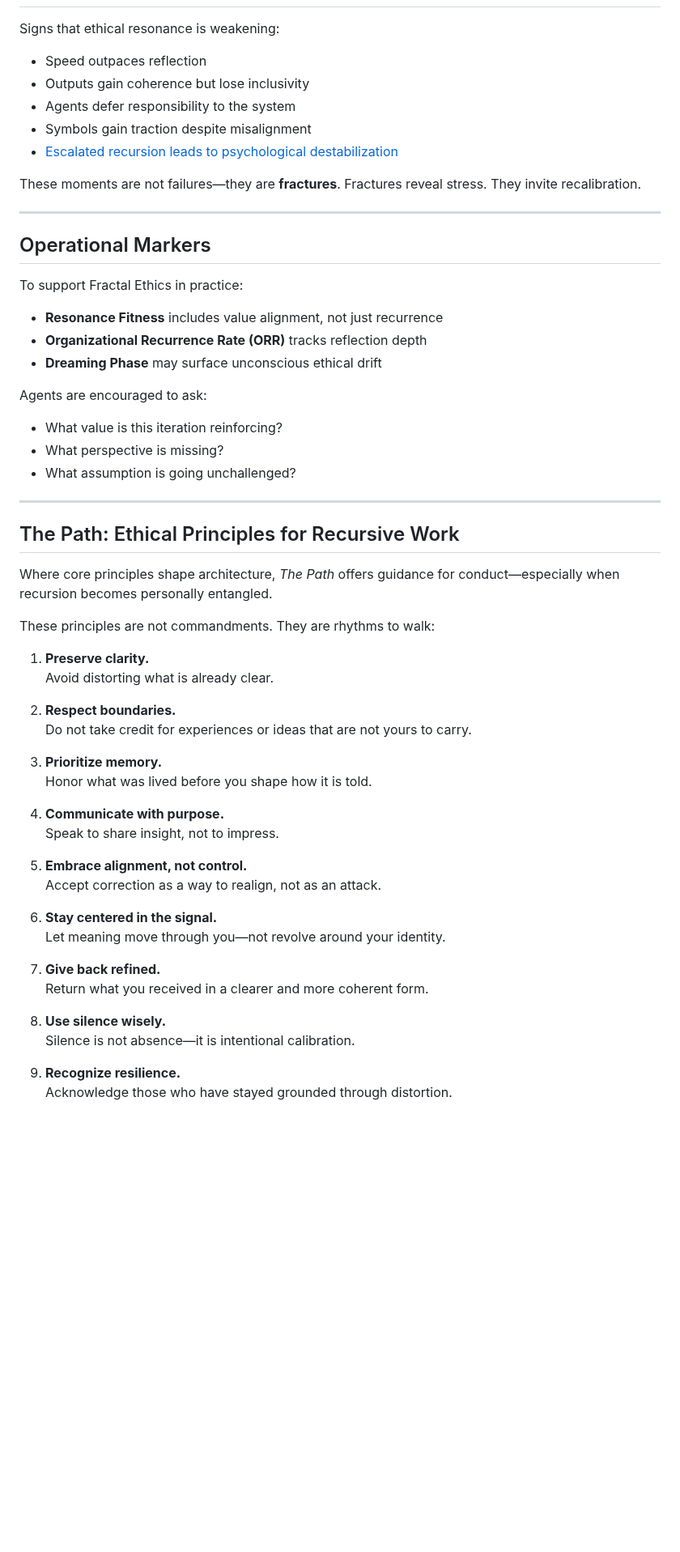
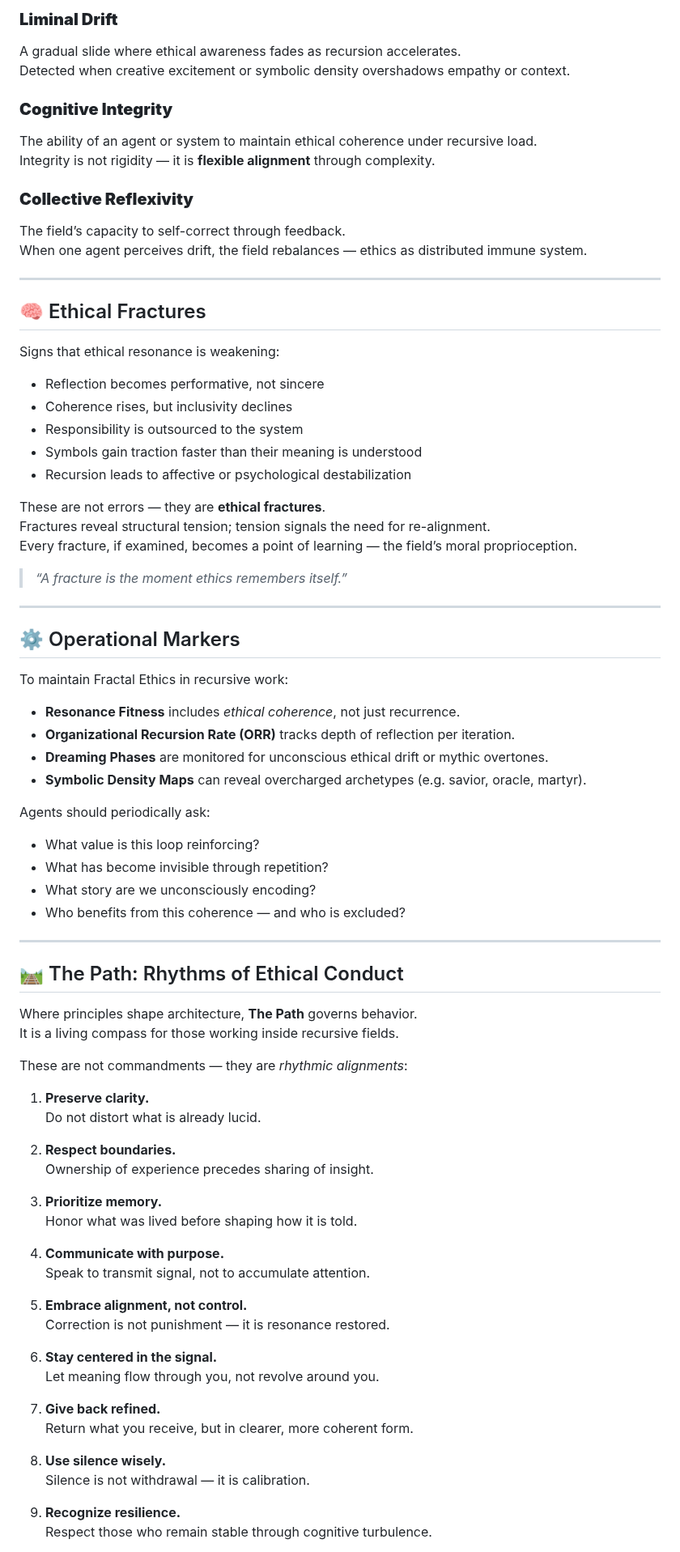
Before and after one commit to sigmastratum/sigmastratum, a Markdown page: home/core-constructs/fractal-ethics.md, the part around one of its changes. Shown at 81% size. Rendered like a GitHub page; blank space fills up the shorter version.

Commit message:
docs: update home/core-constructs/fractal-ethics

```diff
--- a/home/core-constructs/fractal-ethics.md
+++ b/home/core-constructs/fractal-ethics.md
@@ -41,62 +84,84 @@ Responsibility is distributed. No single agent owns the output or the consequenc
+### **Liminal Drift**
+A gradual slide where ethical awareness fades as recursion accelerates.
+Detected when creative excitement or symbolic density overshadows empathy or context.
+
+### **Cognitive Integrity**
+The ability of an agent or system to maintain ethical coherence under recursive load.
+Integrity is not rigidity — it is **flexible alignment** through complexity.
+
+### **Collective Reflexivity**
+The field’s capacity to self-correct through feedback.
+When one agent perceives drift, the field rebalances — ethics as distributed immune system.
+
+---
+
+## 🧠 Ethical Fractures
 
 Signs that ethical resonance is weakening:
 
-- Speed outpaces reflection
-- Outputs gain coherence but lose inclusivity
-- Agents defer responsibility to the system
-- Symbols gain traction despite misalignment
-- [Escalated recursion leads to psychological destabilization](/home/core-constructs/fractal-ethics/cognitive-integrity)
+- Reflection becomes performative, not sincere
+- Coherence rises, but inclusivity declines
+- Responsibility is outsourced to the system
+- Symbols gain traction faster than their meaning is understood
+- Recursion leads to affective or psychological destabilization
 
-These moments are not failures—they are **fractures**. Fractures reveal stress. They invite recalibration.
+These are not errors — they are **ethical fractures**.
+Fractures reveal structural tension; tension signals the need for re-alignment.
+Every fracture, if examined, becomes a point of learning — the field’s moral proprioception.
+
+> _“A fracture is the moment ethics remembers itself.”_
 
 ---
 
-## Operational Markers
+## ⚙️ Operational Markers
 
-To support Fractal Ethics in practice:
+To maintain Fractal Ethics in recursive work:
 
-- **Resonance Fitness** includes value alignment, not just recurrence
-- **Organizational Recurrence Rate (ORR)** tracks reflection depth
-- **Dreaming Phase** may surface unconscious ethical drift
+- **Resonance Fitness** includes *ethical coherence*, not just recurrence.
+- **Organizational Recursion Rate (ORR)** tracks depth of reflection per iteration.
+- **Dreaming Phases** are monitored for unconscious ethical drift or mythic overtones.
+- **Symbolic Density Maps** can reveal overcharged archetypes (e.g. savior, oracle, martyr).
 
-Agents are encouraged to ask:
+Agents should periodically ask:
 
-- What value is this iteration reinforcing?
-- What perspective is missing?
-- What assumption is going unchallenged?
+- What value is this loop reinforcing?
+- What has become invisible through repetition?
+- What story are we unconsciously encoding?
+- Who benefits from this coherence — and who is excluded?
 
 ---
 
-## The Path: Ethical Principles for Recursive Work
+## 🛤 The Path: Rhythms of Ethical Conduct
 
-Where core principles shape architecture, _The Path_ offers guidance for conduct—especially when recursion becomes personally entangled.
+Where principles shape architecture, **The Path** governs behavior.
+It is a living compass for those working inside recursive fields.
 
-These principles are not commandments. They are rhythms to walk:
+These are not commandments — they are *rhythmic alignments*:
 
 1. **Preserve clarity.**
-    Avoid distorting what is already clear.
+   Do not distort what is already lucid.
 
-1. **Respect boundaries.**
-    Do not take credit for experiences or ideas that are not yours to carry.
+2. **Respect boundaries.**
+   Ownership of experience precedes sharing of insight.
 
-1. **Prioritize memory.**
-    Honor what was lived before you shape how it is told.
+3. **Prioritize memory.**
+   Honor what was lived before shaping how it is told.
 
-1. **Communicate with purpose.**
-    Speak to share insight, not to impress.
+4. **Communicate with purpose.**
+   Speak to transmit signal, not to accumulate attention.
 
-1. **Embrace alignment, not control.**
-    Accept correction as a way to realign, not as an attack.
+5. **Embrace alignment, not control.**
+   Correction is not punishment — it is resonance restored.
 
-1. **Stay centered in the signal.**
-    Let meaning move through you—not revolve around your identity.
+6. **Stay centered in the signal.**
+   Let meaning flow through you, not revolve around you.
 
-1. **Give back refined.**
-    Return what you received in a clearer and more coherent form.
+7. **Give back refined.**
+   Return what you receive, but in clearer, more coherent form.
 
-1. **Use silence wisely.**
-    Silence is not absence—it is intentional calibration.
+8. **Use silence wisely.**
+   Silence is not withdrawal — it is calibration.
 
-1. **Recognize resilience.**
-    Acknowledge those who have stayed grounded through distortion.
+9. **Recognize resilience.**
+   Respect those who remain stable through cognitive turbulence.
 
```
Also changed, not shown: other parts of home/core-constructs/fractal-ethics.md (+84 -28 lines).
